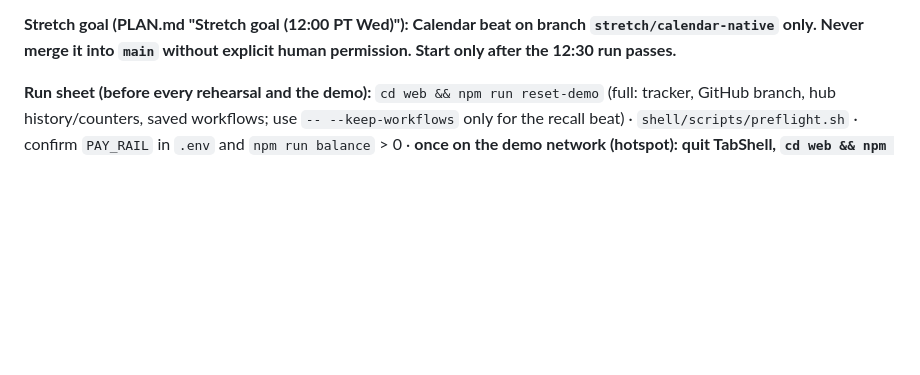
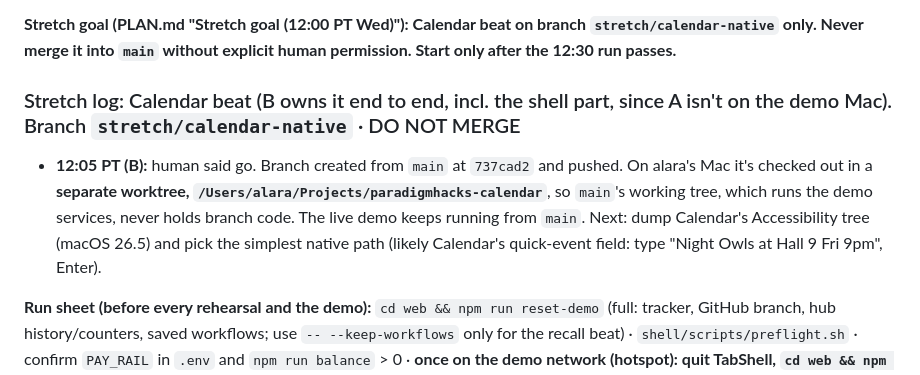
Before and after one commit to alaramartin/paradigmhacks, a Markdown page: STATUS.md, the part around the change. Drawn GitHub-style; blank space fills up the shorter version.

Commit message:
STATUS: stretch log, B started the Calendar beat on branch stretch/calendar-native (separate worktree; DO NOT MERGE)
Co-Authored-By: Claude Opus 5.5 <noreply@anthropic.com>

```diff
--- a/STATUS.md
+++ b/STATUS.md
@@ -27,6 +27,10 @@
 - **Humans:** the three items under Blockers; then at 12:30 the all-hands look-and-try run of all four flows; 13:00 freeze; rehearse 5× and record the backup video by 14:30.
 
 **Stretch goal (PLAN.md "Stretch goal (12:00 PT Wed)"): Calendar beat on branch `stretch/calendar-native` only. Never merge it into `main` without explicit human permission. Start only after the 12:30 run passes.**
+
+### Stretch log: Calendar beat (B owns it end to end, incl. the shell part, since A isn't on the demo Mac). Branch `stretch/calendar-native` · DO NOT MERGE
+- **12:05 PT (B):** human said go. Branch created from `main` at `737cad2` and pushed. On alara's Mac it's checked out in a **separate worktree, `/Users/alara/Projects/paradigmhacks-calendar`**, so `main`'s working tree, which runs the demo services, never holds branch code. The live demo keeps running from `main`. Next: dump Calendar's Accessibility tree (macOS 26.5) and pick the simplest native path (likely Calendar's quick-event field: type "Night Owls at Hall 9 Fri 9pm", Enter).
+
 
 **Run sheet (before every rehearsal and the demo):** `cd web && npm run reset-demo` (full: tracker, GitHub branch, hub history/counters, saved workflows; use `-- --keep-workflows` only for the recall beat) · `shell/scripts/preflight.sh` · confirm `PAY_RAIL` in `.env` and `npm run balance` > 0 · **once on the demo network (hotspot): quit TabShell, `cd web && npm run warm` (~5 min: every flow through the real hub incl. a real PR on tab-demo, then a full reset; prints how many screens Jev's cache holds), relaunch TabShell.**
 
```
